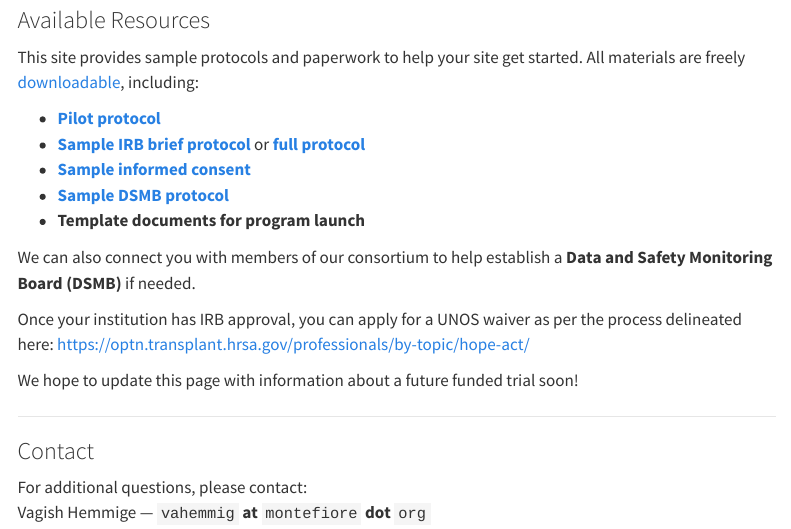
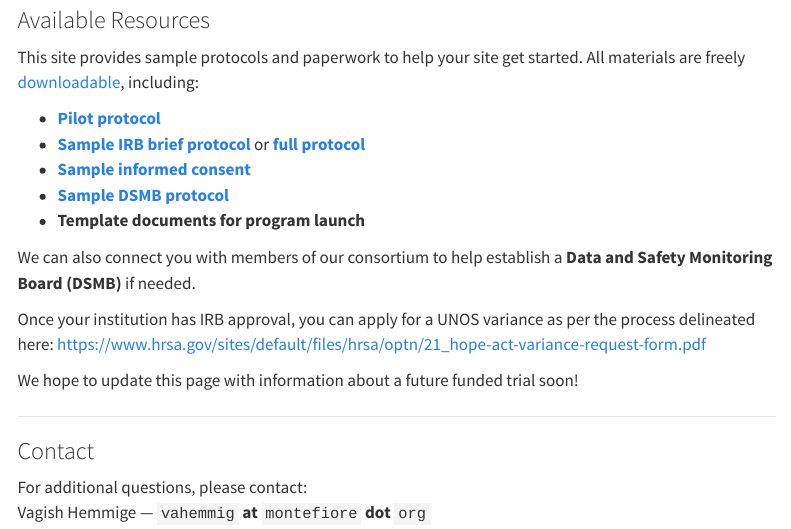
Before and after one commit to HOPE-Thoracic/HOPE-Thoracic-repository, a Quarto document (index.qmd): the page in a window 1100 px wide, from 560 px down. Rendered offline with R 4.5, knitr and Pandoc in place of Quarto, with nearby package versions; menus at the side of the page are left out.

Commit message:
Update HOPE variance link

```diff
--- a/index.qmd
+++ b/index.qmd
@@ -32,7 +32,7 @@ This site provides sample protocols and paperwork to help your site get started.
 
 We can also connect you with members of our consortium to help establish a **Data and Safety Monitoring Board (DSMB)** if needed.
 
-Once your institution has IRB approval, you can apply for a UNOS waiver as per the process delineated here: <https://optn.transplant.hrsa.gov/professionals/by-topic/hope-act/>
+Once your institution has IRB approval, you can apply for a UNOS variance as per the process delineated here: <https://www.hrsa.gov/sites/default/files/hrsa/optn/21_hope-act-variance-request-form.pdf>
 
 We hope to update this page with information about a future funded trial soon!
 
```
Also changed, not shown: docs/search.json, 1 other file.
